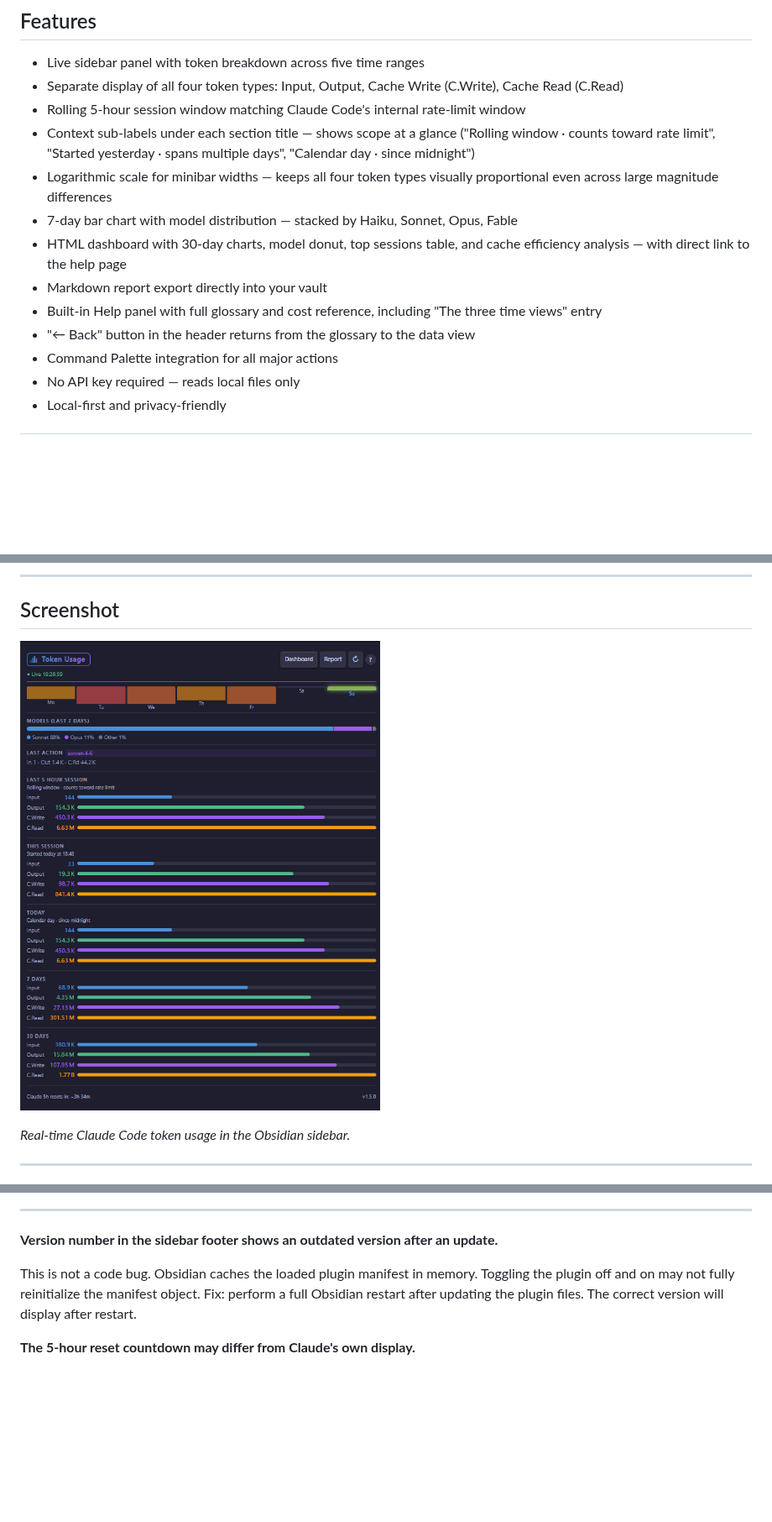
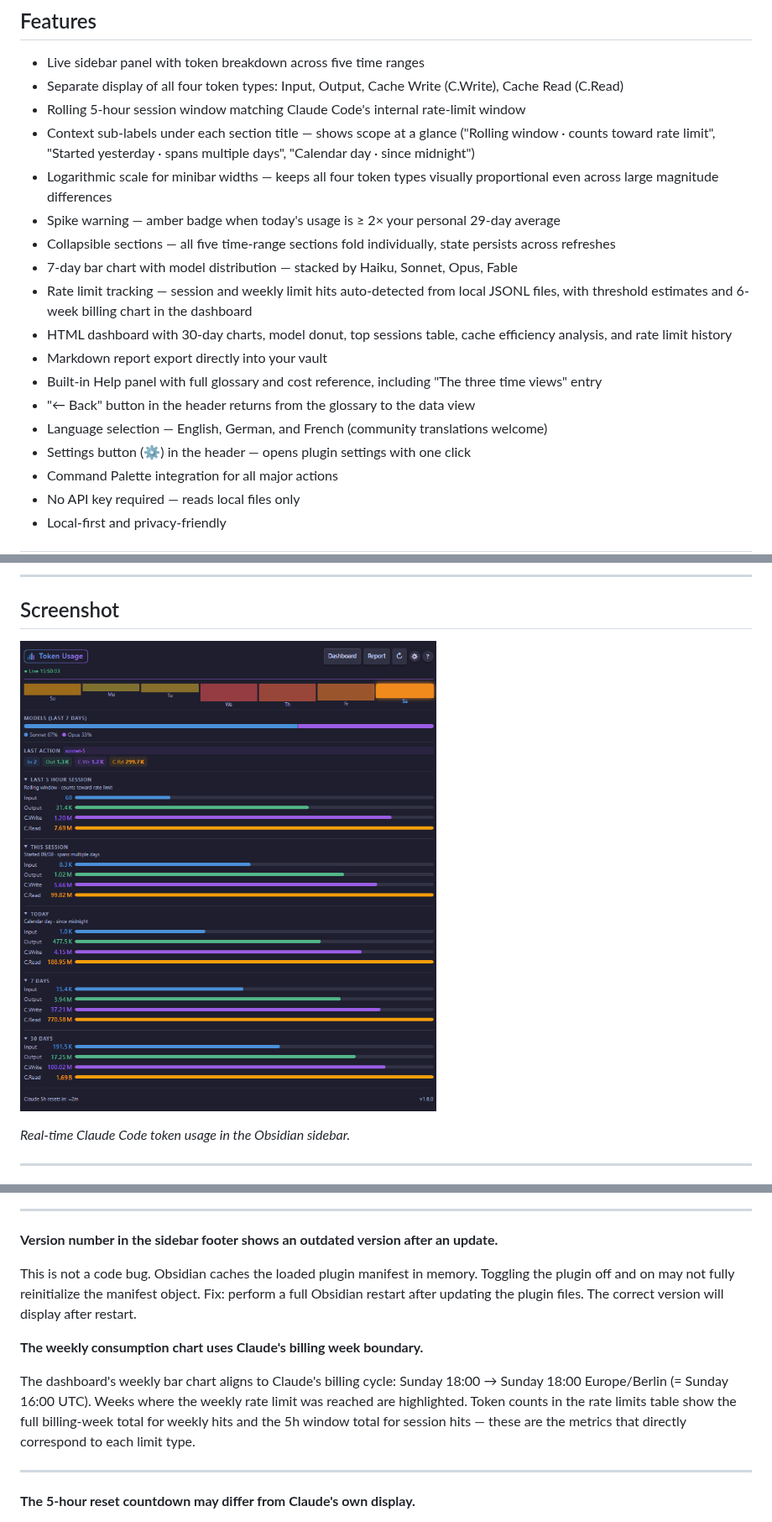
Before and after one commit to beolatn/TokenUsage, a Markdown page: README.md, 3 parts joined by grey strips. Shown at 84% size. Rendered like a GitHub page; pictures changed too: docs/screenshot.png; blank space fills up the shorter version.

```diff
--- a/README.md
+++ b/README.md
@@ -13,11 +13,16 @@ Instead of relying on API access or external dashboards, Token Usage reads Claud
 - Rolling 5-hour session window matching Claude Code's internal rate-limit window
 - Context sub-labels under each section title — shows scope at a glance ("Rolling window · counts toward rate limit", "Started yesterday · spans multiple days", "Calendar day · since midnight")
 - Logarithmic scale for minibar widths — keeps all four token types visually proportional even across large magnitude differences
+- Spike warning — amber badge when today's usage is ≥ 2× your personal 29-day average
+- Collapsible sections — all five time-range sections fold individually, state persists across refreshes
 - 7-day bar chart with model distribution — stacked by Haiku, Sonnet, Opus, Fable
-- HTML dashboard with 30-day charts, model donut, top sessions table, and cache efficiency analysis — with direct link to the help page
+- Rate limit tracking — session and weekly limit hits auto-detected from local JSONL files, with threshold estimates and 6-week billing chart in the dashboard
+- HTML dashboard with 30-day charts, model donut, top sessions table, cache efficiency analysis, and rate limit history
 - Markdown report export directly into your vault
 - Built-in Help panel with full glossary and cost reference, including "The three time views" entry
 - "← Back" button in the header returns from the glossary to the data view
+- Language selection — English, German, and French (community translations welcome)
+- Settings button (⚙) in the header — opens plugin settings with one click
 - Command Palette integration for all major actions
 - No API key required — reads local files only
 - Local-first and privacy-friendly
@@ -236,6 +242,12 @@ We review Anthropic's release notes with each Claude Code update and adapt the p
 
 This is not a code bug. Obsidian caches the loaded plugin manifest in memory. Toggling the plugin off and on may not fully reinitialize the manifest object. Fix: perform a full Obsidian restart after updating the plugin files. The correct version will display after restart.
 
+**The weekly consumption chart uses Claude's billing week boundary.**
+
+The dashboard's weekly bar chart aligns to Claude's billing cycle: Sunday 18:00 → Sunday 18:00 Europe/Berlin (= Sunday 16:00 UTC). Weeks where the weekly rate limit was reached are highlighted. Token counts in the rate limits table show the full billing-week total for weekly hits and the 5h window total for session hits — these are the metrics that directly correspond to each limit type.
+
+---
+
 **The 5-hour reset countdown may differ from Claude's own display.**
 
 The footer shows "Claude 5h resets in: ~Xh Ym". The tilde (~) is intentional — it signals an approximation. Claude Code writes session data to local files after each response completes, not at the moment you send your first message. A long first response (context loading, file reading) can take 10 to 25 minutes before anything is written to the log. The plugin's countdown therefore starts from the first recorded timestamp, which may lag behind the actual session start. For the precise reset time, check the plan usage section in Claude Code or on claude.ai.
```
Also changed, not shown: other parts of README.md (+48 -3 lines), 4 other files.
